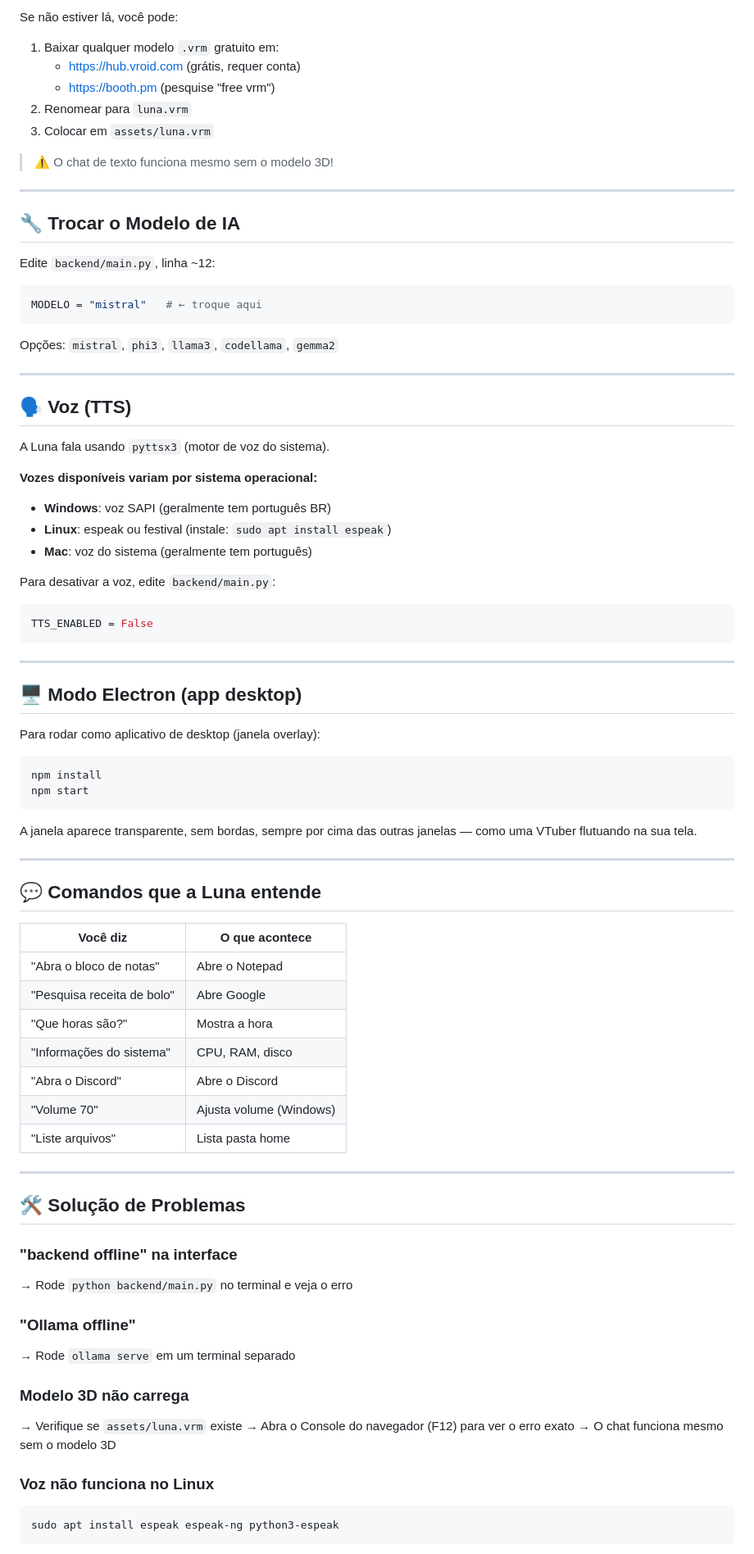
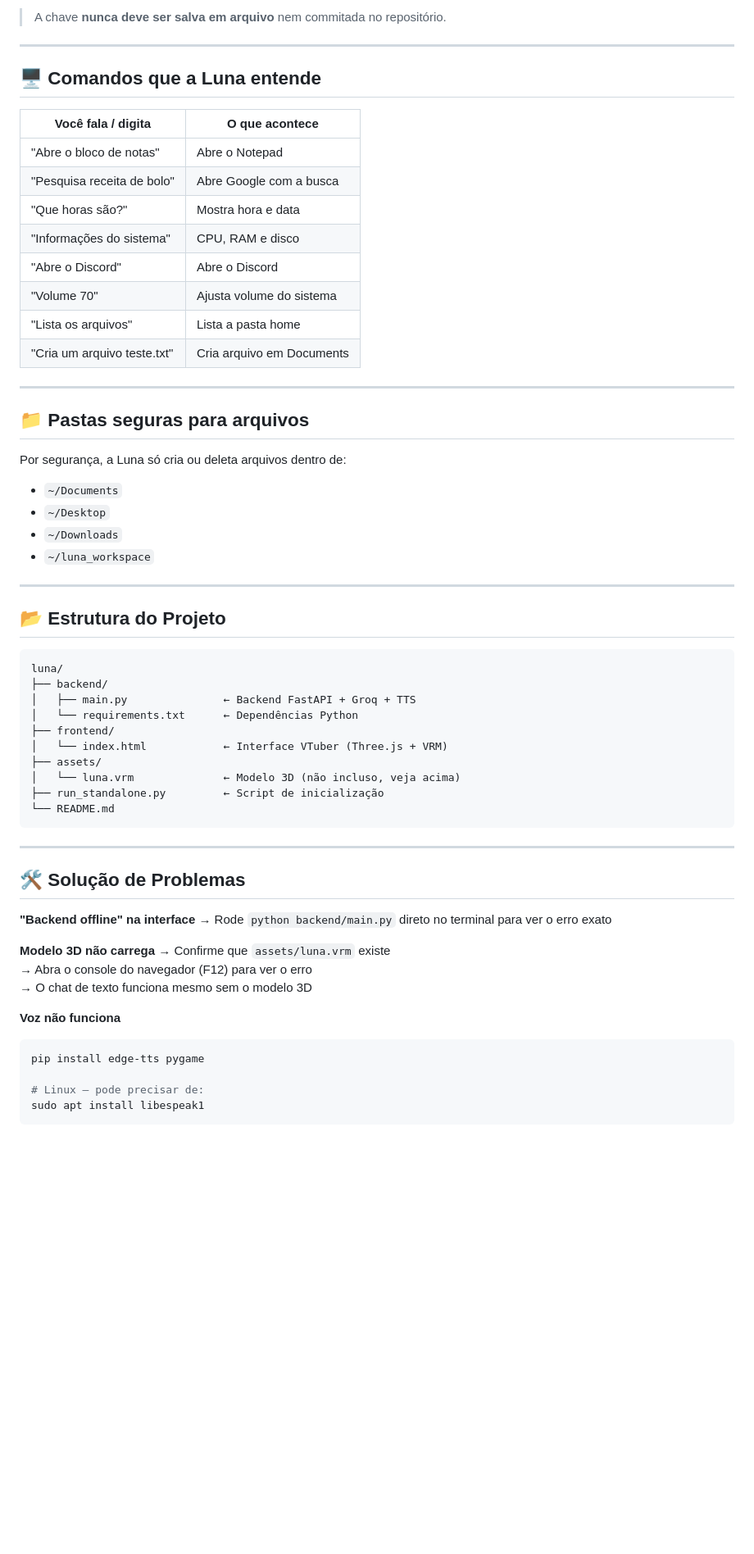
Before and after one commit to DevDaviDias/luna-IA, a Markdown page: README.md, the part around one of its changes. Shown at 82% size. Rendered like a GitHub page; blank space fills up the shorter version.

````diff
--- a/README.md
+++ b/README.md
@@ -79,83 +64,66 @@ O arquivo `assets/luna.vrm` **já vem incluído** no projeto.
 
-Se não estiver lá, você pode:
-1. Baixar qualquer modelo `.vrm` gratuito em:
-   - https://hub.vroid.com (grátis, requer conta)
-   - https://booth.pm (pesquise "free vrm")
-2. Renomear para `luna.vrm`
-3. Colocar em `assets/luna.vrm`
-
-> ⚠️ O chat de texto funciona mesmo sem o modelo 3D!
+> A chave **nunca deve ser salva em arquivo** nem commitada no repositório.
 
 ---
 
-## 🔧 Trocar o Modelo de IA
+## 🖥️ Comandos que a Luna entende
 
-Edite `backend/main.py`, linha ~12:
-```python
-MODELO = "mistral"   # ← troque aqui
-```
-
-Opções: `mistral`, `phi3`, `llama3`, `codellama`, `gemma2`
+| Você fala / digita           | O que acontece                  |
+|------------------------------|---------------------------------|
+| "Abre o bloco de notas"      | Abre o Notepad                  |
+| "Pesquisa receita de bolo"   | Abre Google com a busca         |
+| "Que horas são?"             | Mostra hora e data              |
+| "Informações do sistema"     | CPU, RAM e disco                |
+| "Abre o Discord"             | Abre o Discord                  |
+| "Volume 70"                  | Ajusta volume do sistema        |
+| "Lista os arquivos"          | Lista a pasta home              |
+| "Cria um arquivo teste.txt"  | Cria arquivo em Documents       |
 
 ---
 
-## 🗣️ Voz (TTS)
+## 📁 Pastas seguras para arquivos
 
-A Luna fala usando `pyttsx3` (motor de voz do sistema).
+Por segurança, a Luna só cria ou deleta arquivos dentro de:
 
-**Vozes disponíveis variam por sistema operacional:**
-- **Windows**: voz SAPI (geralmente tem português BR)
-- **Linux**: espeak ou festival (instale: `sudo apt install espeak`)
-- **Mac**: voz do sistema (geralmente tem português)
-
-Para desativar a voz, edite `backend/main.py`:
-```python
-TTS_ENABLED = False
-```
+- `~/Documents`
+- `~/Desktop`
+- `~/Downloads`
+- `~/luna_workspace`
 
 ---
 
-## 🖥️ Modo Electron (app desktop)
+## 📂 Estrutura do Projeto
 
-Para rodar como aplicativo de desktop (janela overlay):
-```bash
-npm install
-npm start
 ```
-
-A janela aparece transparente, sem bordas, sempre por cima das outras janelas — como uma VTuber flutuando na sua tela.
-
----
-
-## 💬 Comandos que a Luna entende
-
-| Você diz                    | O que acontece             |
-|-----------------------------|----------------------------|
-| "Abra o bloco de notas"     | Abre o Notepad             |
-| "Pesquisa receita de bolo"  | Abre Google                |
-| "Que horas são?"            | Mostra a hora              |
-| "Informações do sistema"    | CPU, RAM, disco            |
-| "Abra o Discord"            | Abre o Discord             |
-| "Volume 70"                 | Ajusta volume (Windows)    |
-| "Liste arquivos"            | Lista pasta home           |
+luna/
+├── backend/
+│   ├── main.py               ← Backend FastAPI + Groq + TTS
+│   └── requirements.txt      ← Dependências Python
+├── frontend/
+│   └── index.html            ← Interface VTuber (Three.js + VRM)
+├── assets/
+│   └── luna.vrm              ← Modelo 3D (não incluso, veja acima)
+├── run_standalone.py         ← Script de inicialização
+└── README.md
+```
 
 ---
 
 ## 🛠️ Solução de Problemas
 
-### "backend offline" na interface
-→ Rode `python backend/main.py` no terminal e veja o erro
+**"Backend offline" na interface**
+→ Rode `python backend/main.py` direto no terminal para ver o erro exato
 
-### "Ollama offline"
-→ Rode `ollama serve` em um terminal separado
+**Modelo 3D não carrega**
+→ Confirme que `assets/luna.vrm` existe
+→ Abra o console do navegador (F12) para ver o erro
+→ O chat de texto funciona mesmo sem o modelo 3D
 
-### Modelo 3D não carrega
-→ Verifique se `assets/luna.vrm` existe
-→ Abra o Console do navegador (F12) para ver o erro exato
-→ O chat funciona mesmo sem o modelo 3D
+**Voz não funciona**
+```bash
+pip install edge-tts pygame
 
-### Voz não funciona no Linux
-```bash
-sudo apt install espeak espeak-ng python3-espeak
+# Linux — pode precisar de:
+sudo apt install libespeak1
 ```
 
````
Also changed, not shown: other parts of README.md (+57 -86 lines).
